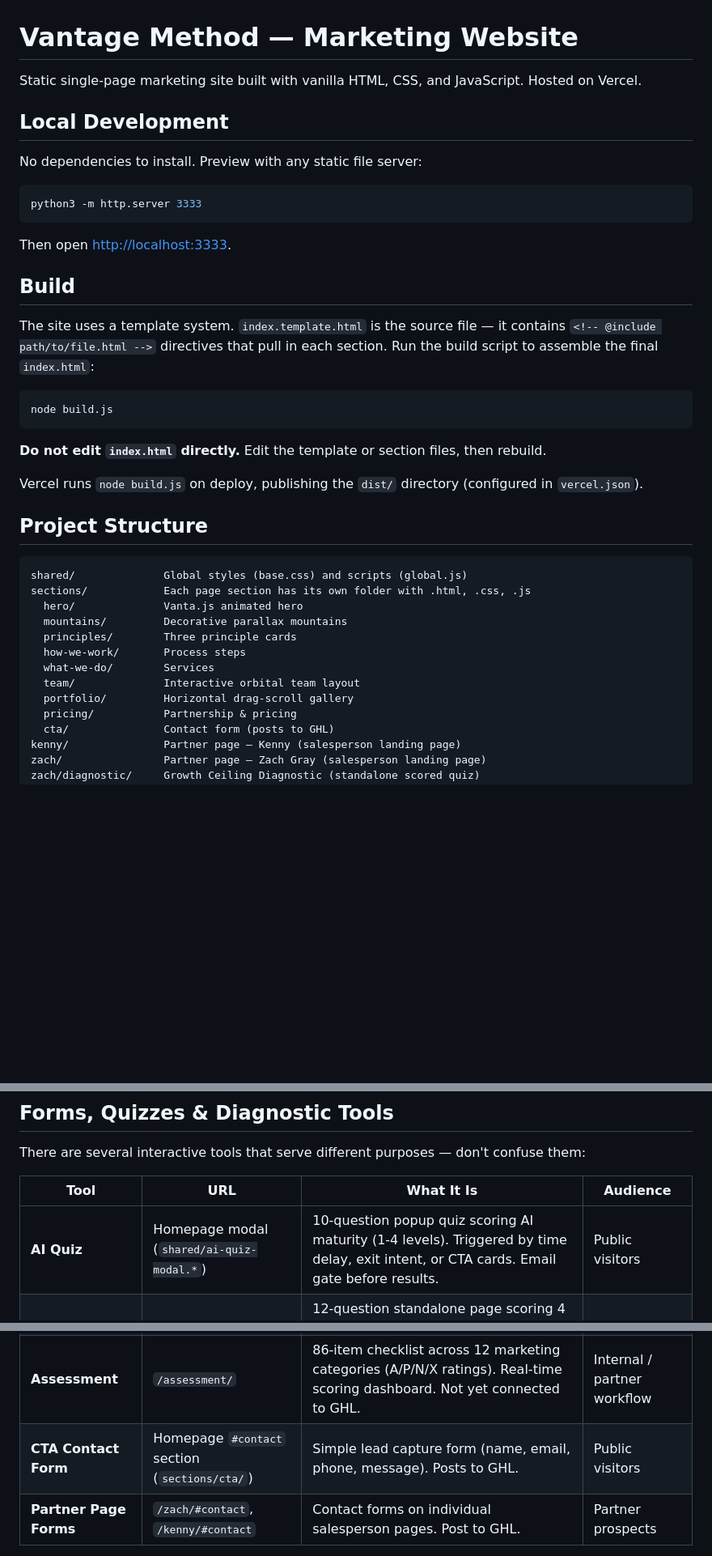
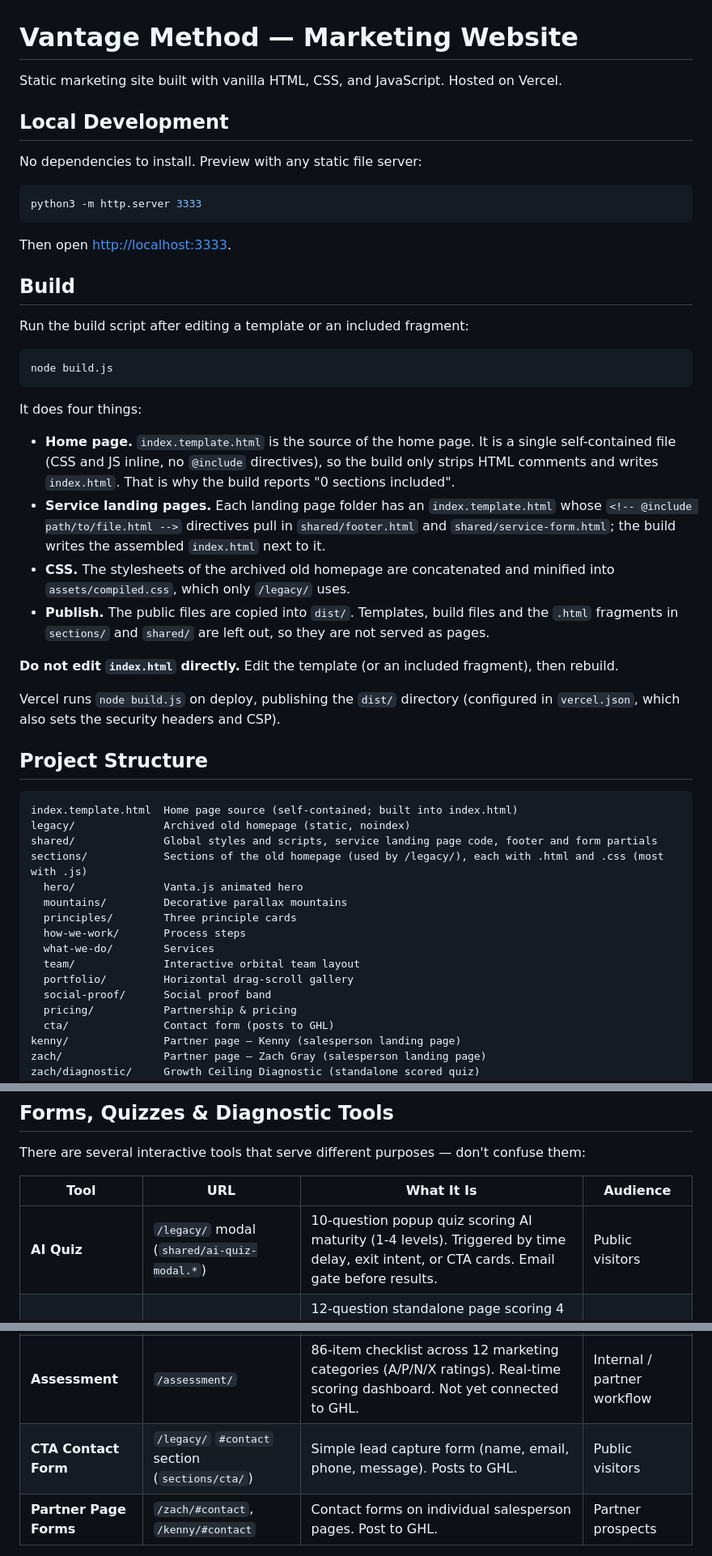
Before and after one commit to vantage-method/vantage-site, a Markdown page: README.md, 3 parts joined by grey strips. Shown at 81% size. Rendered like a GitHub page; blank space fills up the shorter version.

````diff
--- a/README.md
+++ b/README.md
@@ -1,6 +1,6 @@
 # Vantage Method — Marketing Website
 
-Static single-page marketing site built with vanilla HTML, CSS, and JavaScript. Hosted on Vercel.
+Static marketing site built with vanilla HTML, CSS, and JavaScript. Hosted on Vercel.
 
 ## Local Development
 
@@ -14,21 +14,30 @@ Then open [http://localhost:3333](http://localhost:3333).
 
 ## Build
 
-The site uses a template system. `index.template.html` is the source file — it contains `<!-- @include path/to/file.html -->` directives that pull in each section. Run the build script to assemble the final `index.html`:
+Run the build script after editing a template or an included fragment:
 
 ```bash
 node build.js
 ```
 
-**Do not edit `index.html` directly.** Edit the template or section files, then rebuild.
+It does four things:
 
-Vercel runs `node build.js` on deploy, publishing the `dist/` directory (configured in `vercel.json`).
+- **Home page.** `index.template.html` is the source of the home page. It is a single self-contained file (CSS and JS inline, no `@include` directives), so the build only strips HTML comments and writes `index.html`. That is why the build reports "0 sections included".
+- **Service landing pages.** Each landing page folder has an `index.template.html` whose `<!-- @include path/to/file.html -->` directives pull in `shared/footer.html` and `shared/service-form.html`; the build writes the assembled `index.html` next to it.
+- **CSS.** The stylesheets of the archived old homepage are concatenated and minified into `assets/compiled.css`, which only `/legacy/` uses.
+- **Publish.** The public files are copied into `dist/`. Templates, build files and the `.html` fragments in `sections/` and `shared/` are left out, so they are not served as pages.
+
+**Do not edit `index.html` directly.** Edit the template (or an included fragment), then rebuild.
+
+Vercel runs `node build.js` on deploy, publishing the `dist/` directory (configured in `vercel.json`, which also sets the security headers and CSP).
 
 ## Project Structure
 
 ```
-shared/              Global styles (base.css) and scripts (global.js)
-sections/            Each page section has its own folder with .html, .css, .js
+index.template.html  Home page source (self-contained; built into index.html)
+legacy/              Archived old homepage (static, noindex)
+shared/              Global styles and scripts, service landing page code, footer and form partials
+sections/            Sections of the old homepage (used by /legacy/), each with .html and .css (most with .js)
   hero/              Vanta.js animated hero
   mountains/         Decorative parallax mountains
   principles/        Three principle cards
@@ -36,6 +45,7 @@ sections/            Each page section has its own folder with .html, .css, .js
   what-we-do/        Services
   team/              Interactive orbital team layout
   portfolio/         Horizontal drag-scroll gallery
+  social-proof/      Social proof band
   pricing/           Partnership & pricing
   cta/               Contact form (posts to GHL)
 kenny/               Partner page — Kenny (salesperson landing page)
@@ -60,12 +70,12 @@ There are several interactive tools that serve different purposes — don't conf
 
 | Tool | URL | What It Is | Audience |
 |------|-----|------------|----------|
-| **AI Quiz** | Homepage modal (`shared/ai-quiz-modal.*`) | 10-question popup quiz scoring AI maturity (1-4 levels). Triggered by time delay, exit intent, or CTA cards. Email gate before results. | Public visitors |
+| **AI Quiz** | `/legacy/` modal (`shared/ai-quiz-modal.*`) | 10-question popup quiz scoring AI maturity (1-4 levels). Triggered by time delay, exit intent, or CTA cards. Email gate before results. | Public visitors |
 | **Growth Ceiling Diagnostic** | `/zach/diagnostic/` | 12-question standalone page scoring 4 growth categories (Message Clarity, Funnel Simplicity, Client Retention, Lead Gen). Shows "Fix This First" recommendation. Email gate before results. | Zach's prospects |
 | **Evaluation Form** | `/evaluation/` | Multi-step application form (4 steps: about you, goals, budget, timing). No scoring or results — it's a lead qualification form. Linked from service landing pages. | Prospective clients |
 | **Intake Form** | `/intake/` | Password-gated long-form partner onboarding questionnaire. Internal use only. | New partners |
 | **Assessment** | `/assessment/` | 86-item checklist across 12 marketing categories (A/P/N/X ratings). Real-time scoring dashboard. Not yet connected to GHL. | Internal / partner workflow |
-| **CTA Contact Form** | Homepage `#contact` section (`sections/cta/`) | Simple lead capture form (name, email, phone, message). Posts to GHL. | Public visitors |
+| **CTA Contact Form** | `/legacy/` `#contact` section (`sections/cta/`) | Simple lead capture form (name, email, phone, message). Posts to GHL. | Public visitors |
 | **Partner Page Forms** | `/zach/#contact`, `/kenny/#contact` | Contact forms on individual salesperson pages. Post to GHL. | Partner prospects |
 
 All forms that submit to GHL use the same location ID (`1CRkPO5O8TwTWL8msQNK`) and reCAPTCHA v3 key.
````
Also changed, not shown: CLAUDE.md (+21 -12 lines).
